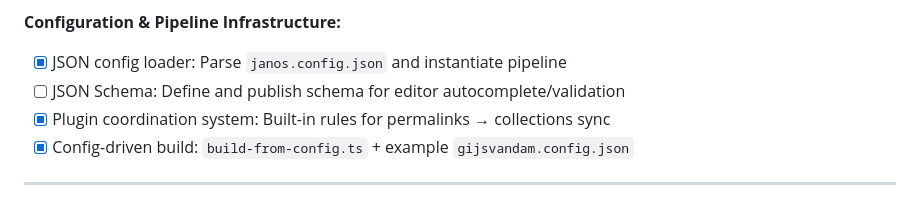
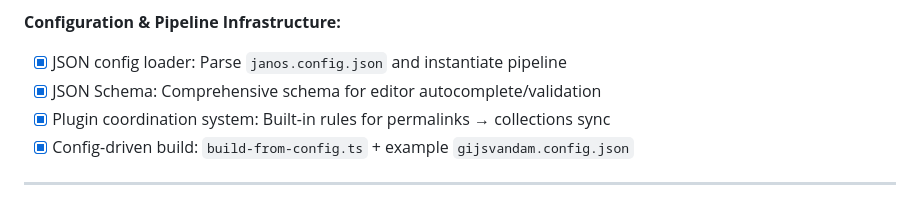
Before and after one commit to neumannjs/Janos, a Markdown page: TODO.md, the part around the change. Drawn GitHub-style.

Commit message:
Update TODO.md: JSON Schema complete

```diff
--- a/TODO.md
+++ b/TODO.md
@@ -148,7 +148,7 @@ All configuration compiles to a single JSON format:
 
 **Configuration & Pipeline Infrastructure:**
 - [x] JSON config loader: Parse `janos.config.json` and instantiate pipeline
-- [ ] JSON Schema: Define and publish schema for editor autocomplete/validation
+- [x] JSON Schema: Comprehensive schema for editor autocomplete/validation
 - [x] Plugin coordination system: Built-in rules for permalinks → collections sync
 - [x] Config-driven build: `build-from-config.ts` + example `gijsvandam.config.json`
 
```
